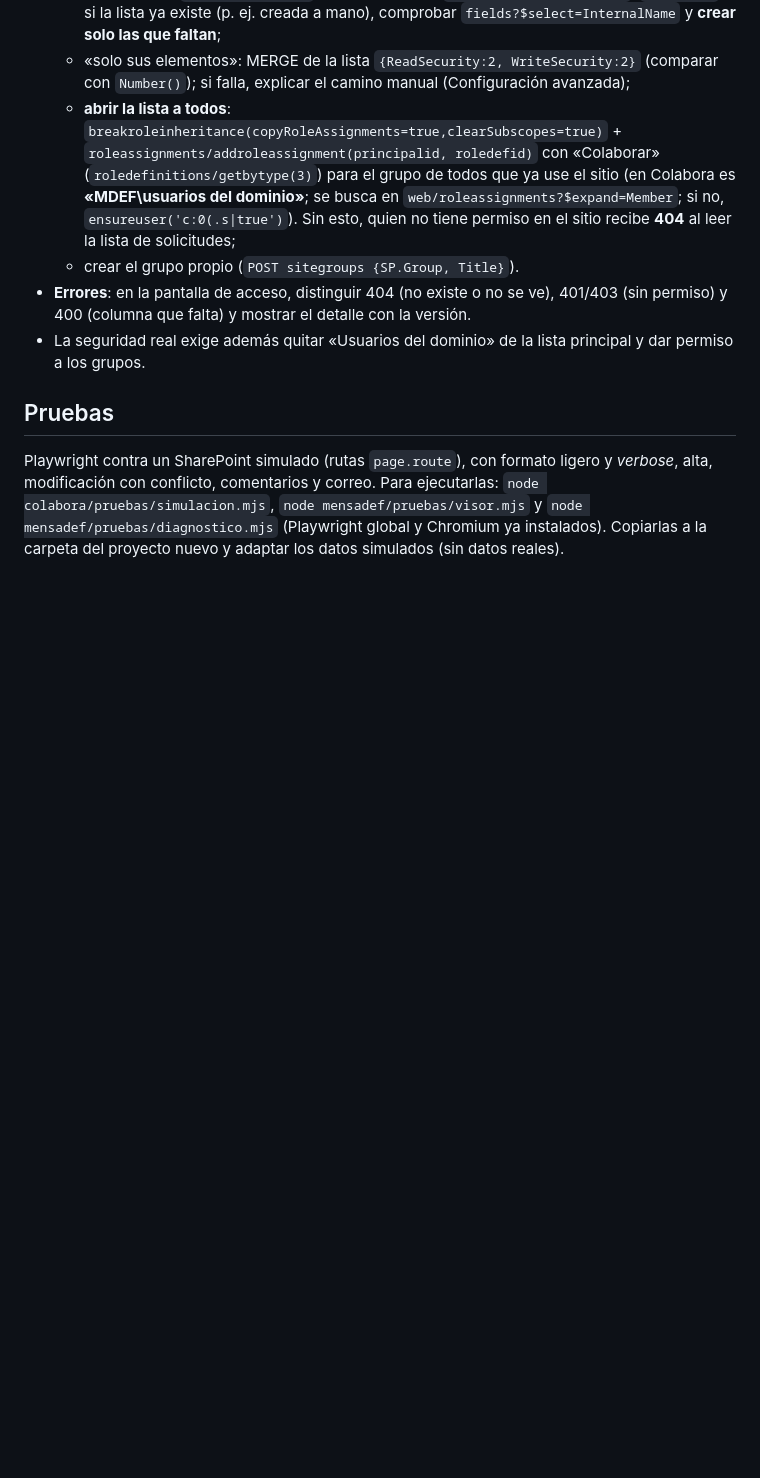
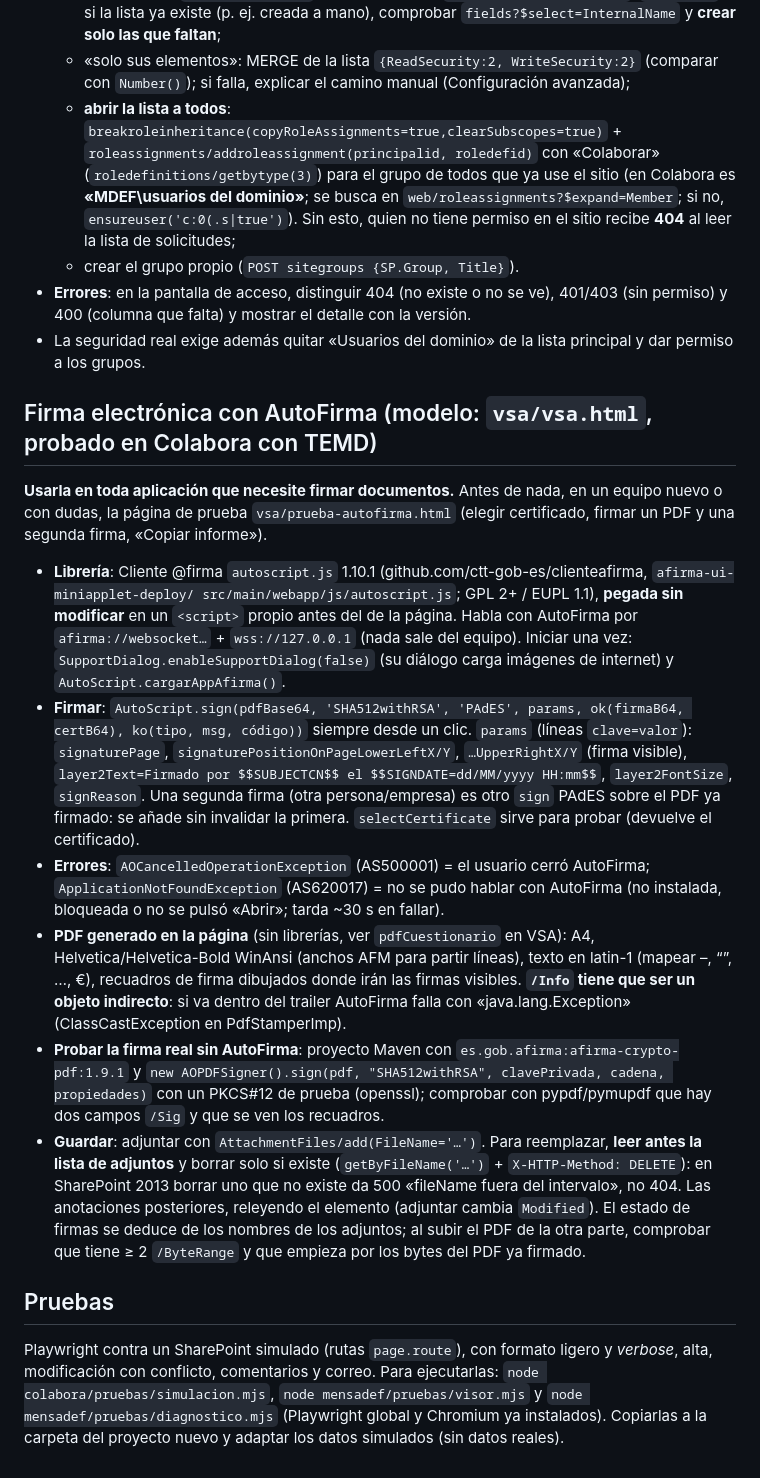
Before and after one commit to asansenmde/segins-app, a Markdown page: SHAREPOINT.md, the part around the change. GitHub-like rendering; blank space fills up the shorter version.

Commit message:
Docs: receta de firma electrónica con AutoFirma (modelo VSA) para las páginas de SharePoint
Co-Authored-By: Claude Opus 5.5 <noreply@anthropic.com>
Claude-Session: https://claude.ai/code/session_019fkpQArQ6WiGuhaHfZx28F

```diff
--- a/SHAREPOINT.md
+++ b/SHAREPOINT.md
@@ -89,6 +89,35 @@ del bloque `ACCESO` / `pantallaAcceso` / `vistaAccesos` de VSA y se adapta la co
   que falta) y mostrar el detalle con la versión.
 - La seguridad real exige además quitar «Usuarios del dominio» de la lista principal y dar permiso a los grupos.
 
+## Firma electrónica con AutoFirma (modelo: `vsa/vsa.html`, probado en Colabora con TEMD)
+
+**Usarla en toda aplicación que necesite firmar documentos.** Antes de nada, en un equipo nuevo o con dudas, la página
+de prueba `vsa/prueba-autofirma.html` (elegir certificado, firmar un PDF y una segunda firma, «Copiar informe»).
+
+- **Librería**: Cliente @firma `autoscript.js` 1.10.1 (github.com/ctt-gob-es/clienteafirma, `afirma-ui-miniapplet-deploy/
+  src/main/webapp/js/autoscript.js`; GPL 2+ / EUPL 1.1), **pegada sin modificar** en un `<script>` propio antes del de la
+  página. Habla con AutoFirma por `afirma://websocket…` + `wss://127.0.0.1` (nada sale del equipo). Iniciar una vez:
+  `SupportDialog.enableSupportDialog(false)` (su diálogo carga imágenes de internet) y `AutoScript.cargarAppAfirma()`.
+- **Firmar**: `AutoScript.sign(pdfBase64, 'SHA512withRSA', 'PAdES', params, ok(firmaB64, certB64), ko(tipo, msg, código))`
+  siempre desde un clic. `params` (líneas `clave=valor`): `signaturePage`, `signaturePositionOnPageLowerLeftX/Y`,
+  `…UpperRightX/Y` (firma visible), `layer2Text=Firmado por $$SUBJECTCN$$ el $$SIGNDATE=dd/MM/yyyy HH:mm$$`,
+  `layer2FontSize`, `signReason`. Una segunda firma (otra persona/empresa) es otro `sign` PAdES sobre el PDF ya firmado:
+  se añade sin invalidar la primera. `selectCertificate` sirve para probar (devuelve el certificado).
+- **Errores**: `AOCancelledOperationException` (AS500001) = el usuario cerró AutoFirma; `ApplicationNotFoundException`
+  (AS620017) = no se pudo hablar con AutoFirma (no instalada, bloqueada o no se pulsó «Abrir»; tarda ~30 s en fallar).
+- **PDF generado en la página** (sin librerías, ver `pdfCuestionario` en VSA): A4, Helvetica/Helvetica-Bold WinAnsi
+  (anchos AFM para partir líneas), texto en latin-1 (mapear –, “”, …, €), recuadros de firma dibujados donde irán las
+  firmas visibles. **`/Info` tiene que ser un objeto indirecto**: si va dentro del trailer AutoFirma falla con
+  «java.lang.Exception» (ClassCastException en PdfStamperImp).
+- **Probar la firma real sin AutoFirma**: proyecto Maven con `es.gob.afirma:afirma-crypto-pdf:1.9.1` y
+  `new AOPDFSigner().sign(pdf, "SHA512withRSA", clavePrivada, cadena, propiedades)` con un PKCS#12 de prueba (openssl);
+  comprobar con pypdf/pymupdf que hay dos campos `/Sig` y que se ven los recuadros.
+- **Guardar**: adjuntar con `AttachmentFiles/add(FileName='…')`. Para reemplazar, **leer antes la lista de adjuntos** y
+  borrar solo si existe (`getByFileName('…')` + `X-HTTP-Method: DELETE`): en SharePoint 2013 borrar uno que no existe
+  da 500 «fileName fuera del intervalo», no 404. Las anotaciones posteriores, releyendo el elemento (adjuntar cambia
+  `Modified`). El estado de firmas se deduce de los nombres de los adjuntos; al subir el PDF de la otra parte,
+  comprobar que tiene ≥ 2 `/ByteRange` y que empieza por los bytes del PDF ya firmado.
+
 ## Pruebas
 
 Playwright contra un SharePoint simulado (rutas `page.route`), con formato ligero y *verbose*, alta,
```
Also changed, not shown: CLAUDE.md (+2 -0 lines).
